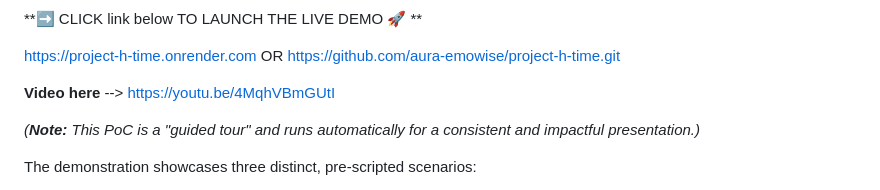
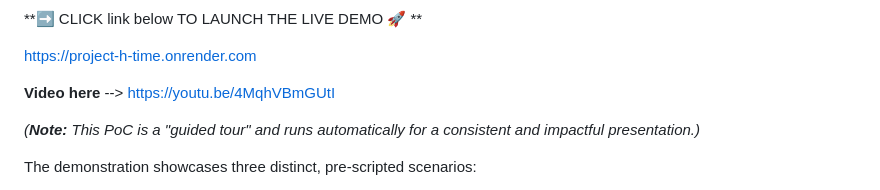
Before and after one commit to aura-emowise/project-h-time, a Markdown page: README.md, the part around the change printed below. GitHub-like rendering.

```diff
--- a/README.md
+++ b/README.md
@@ -17,6 +20,7 @@ This repository contains a fully functional Proof of Concept (PoC) demonstrating
 **➡️ CLICK link below TO LAUNCH THE LIVE DEMO 🚀 **
 
-https://project-h-time.onrender.com    OR     https://github.com/aura-emowise/project-h-time.git
+https://project-h-time.onrender.com
+
 
 **Video here** --> https://youtu.be/4MqhVBmGUtI
 
```
Also changed, not shown: other parts of README.md (+3 -0 lines).
